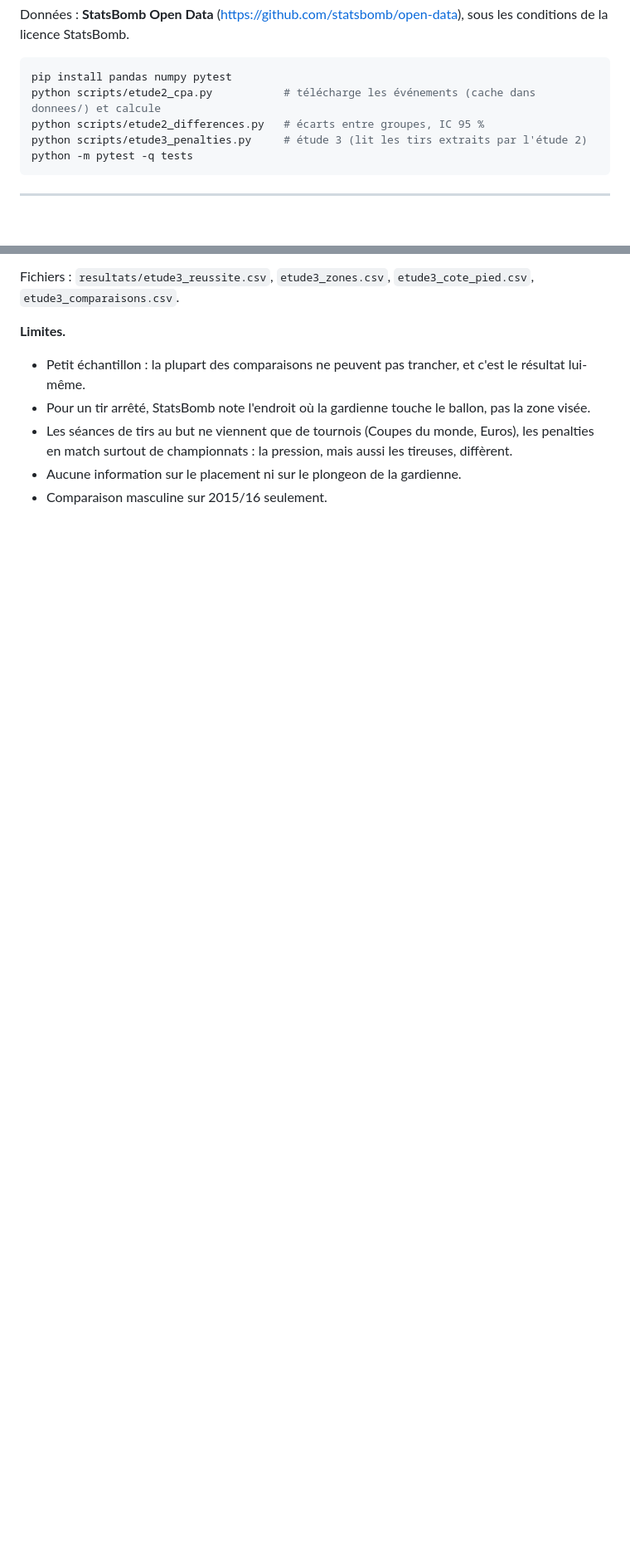
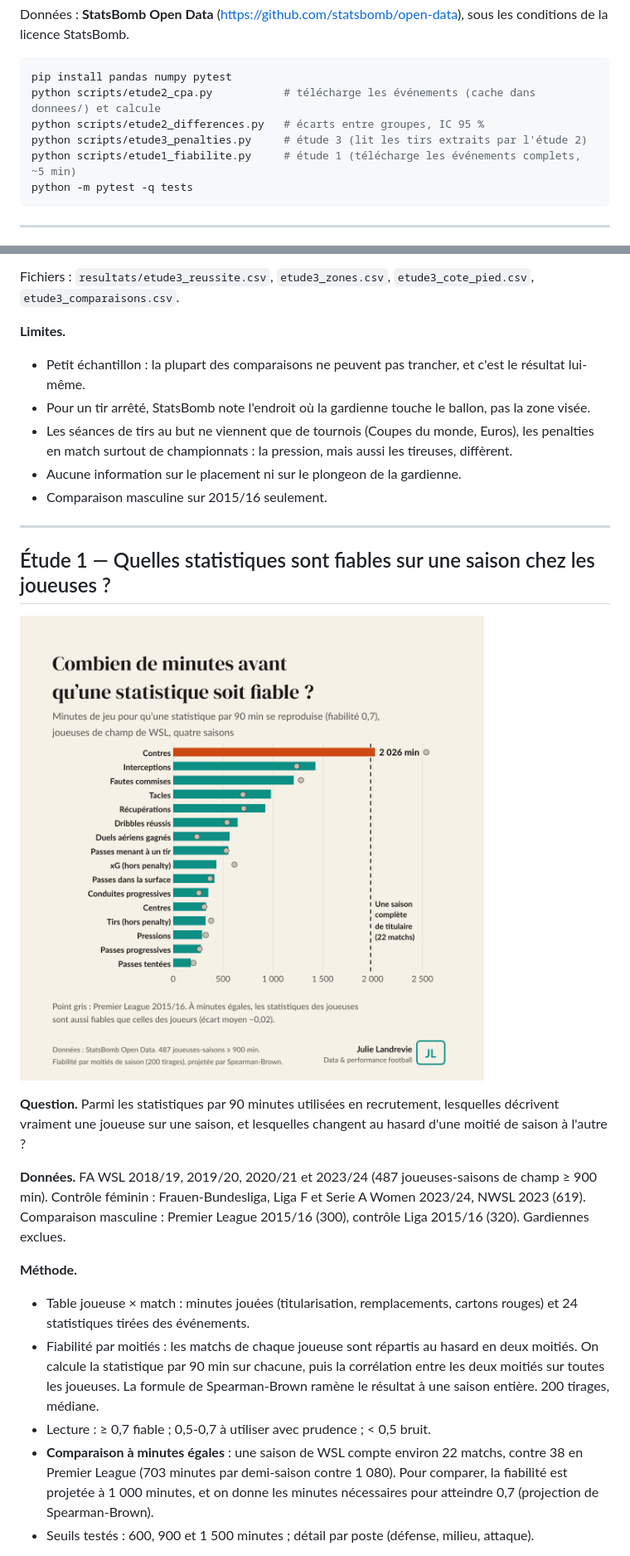
Before and after one commit to Julie-Landrevie/etudes-football-feminin, a Markdown page: README.md, 2 parts joined by grey strips. Shown at 83% size. Drawn GitHub-style; pictures changed too: visuels/etude1_fiabilite.png (added); blank space fills up the shorter version.

Commit message:
Étude 1 : fiabilité des statistiques par 90 minutes

````diff
--- a/README.md
+++ b/README.md
@@ -9,6 +9,7 @@ pip install pandas numpy pytest
 python scripts/etude2_cpa.py           # télécharge les événements (cache dans donnees/) et calcule
 python scripts/etude2_differences.py   # écarts entre groupes, IC 95 %
 python scripts/etude3_penalties.py     # étude 3 (lit les tirs extraits par l'étude 2)
+python scripts/etude1_fiabilite.py     # étude 1 (télécharge les événements complets, ~5 min)
 python -m pytest -q tests
 ```
 
@@ -101,3 +102,21 @@ Fichiers : `resultats/etude3_reussite.csv`, `etude3_zones.csv`, `etude3_cote_pie
 - Les séances de tirs au but ne viennent que de tournois (Coupes du monde, Euros), les penalties en match surtout de championnats : la pression, mais aussi les tireuses, diffèrent.
 - Aucune information sur le placement ni sur le plongeon de la gardienne.
 - Comparaison masculine sur 2015/16 seulement.
+
+---
+
+## Étude 1 — Quelles statistiques sont fiables sur une saison chez les joueuses ?
+
+![Minutes nécessaires pour qu'une statistique soit fiable](visuels/etude1_fiabilite.png)
+
+**Question.** Parmi les statistiques par 90 minutes utilisées en recrutement, lesquelles décrivent vraiment une joueuse sur une saison, et lesquelles changent au hasard d'une moitié de saison à l'autre ?
+
+**Données.** FA WSL 2018/19, 2019/20, 2020/21 et 2023/24 (487 joueuses-saisons de champ ≥ 900 min). Contrôle féminin : Frauen-Bundesliga, Liga F et Serie A Women 2023/24, NWSL 2023 (619). Comparaison masculine : Premier League 2015/16 (300), contrôle Liga 2015/16 (320). Gardiennes exclues.
+
+**Méthode.**
+- Table joueuse × match : minutes jouées (titularisation, remplacements, cartons rouges) et 24 statistiques tirées des événements.
+- Fiabilité par moitiés : les matchs de chaque joueuse sont répartis au hasard en deux moitiés. On calcule la statistique par 90 min sur chacune, puis la corrélation entre les deux moitiés sur toutes les joueuses. La formule de Spearman-Brown ramène le résultat à une saison entière. 200 tirages, médiane.
+- Lecture : ≥ 0,7 fiable ; 0,5-0,7 à utiliser avec prudence ; < 0,5 bruit.
+- **Comparaison à minutes égales** : une saison de WSL compte environ 22 matchs, contre 38 en Premier League (703 minutes par demi-saison contre 1 080). Pour comparer, la fiabilité est projetée à 1 000 minutes, et on donne les minutes nécessaires pour atteindre 0,7 (projection de Spearman-Brown).
+- Seuils testés : 600, 900 et 1 500 minutes ; détail par poste (défense, milieu, attaque).
+
````
Also changed, not shown: other parts of README.md (+41 -0 lines), 6 other files.
